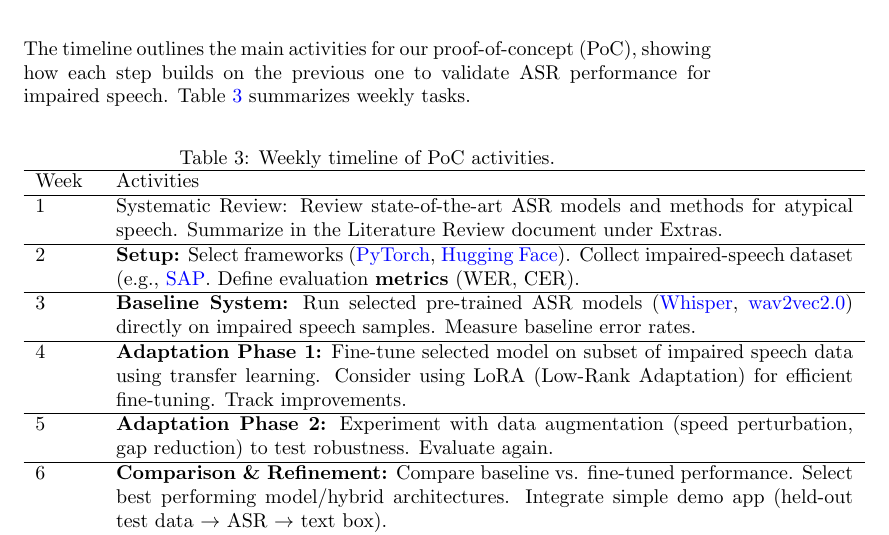
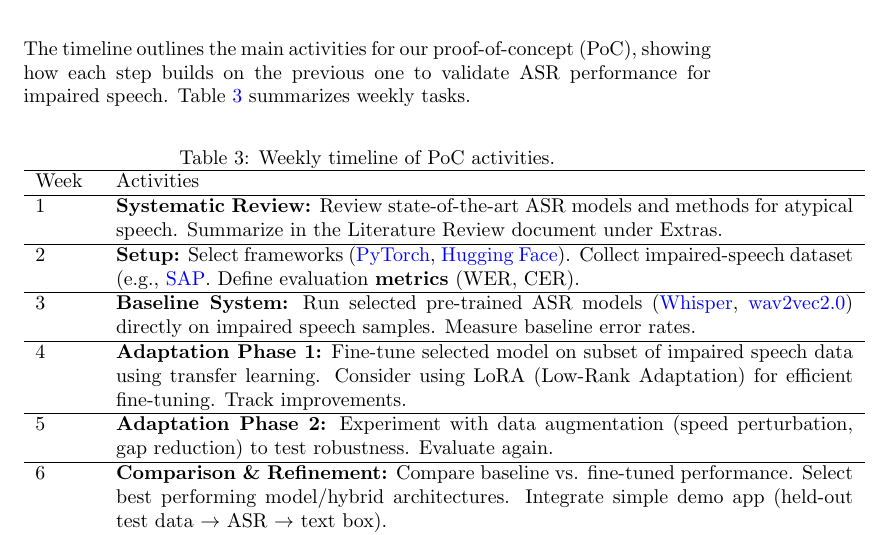
Before and after one commit to speech-buddies/VoiceBridge, a LaTeX document (docs/DevelopmentPlan/DevelopmentPlan.tex): part of page 8 of 15, cut so that both start at the same text. Compiled offline with pdfLaTeX.

Commit message:
Fixed formatting

```diff
--- a/docs/DevelopmentPlan/DevelopmentPlan.tex
+++ b/docs/DevelopmentPlan/DevelopmentPlan.tex
@@ -285,7 +285,7 @@ The timeline outlines the main activities for our proof-of-concept (PoC), showin
 \hline
 Week & Activities \\
 \hline
-1 & Systematic Review: Review state-of-the-art ASR models and methods for atypical speech. Summarize in the Literature Review document under Extras. \\
+1 & \textbf{Systematic Review:} Review state-of-the-art ASR models and methods for atypical speech. Summarize in the Literature Review document under Extras. \\
 \hline
 2 & \textbf{Setup:} Select frameworks (\href{https://pytorch.org}{PyTorch}, \href{https://huggingface.co}{Hugging Face}). Collect impaired-speech dataset (e.g., \href{https://speechaccessibilityproject.beckman.illinois.edu/}{SAP}. Define evaluation \textbf{metrics} (WER, CER). \\
 \hline
```
Also changed, not shown: docs/DevelopmentPlan/DevelopmentPlan.pdf.
